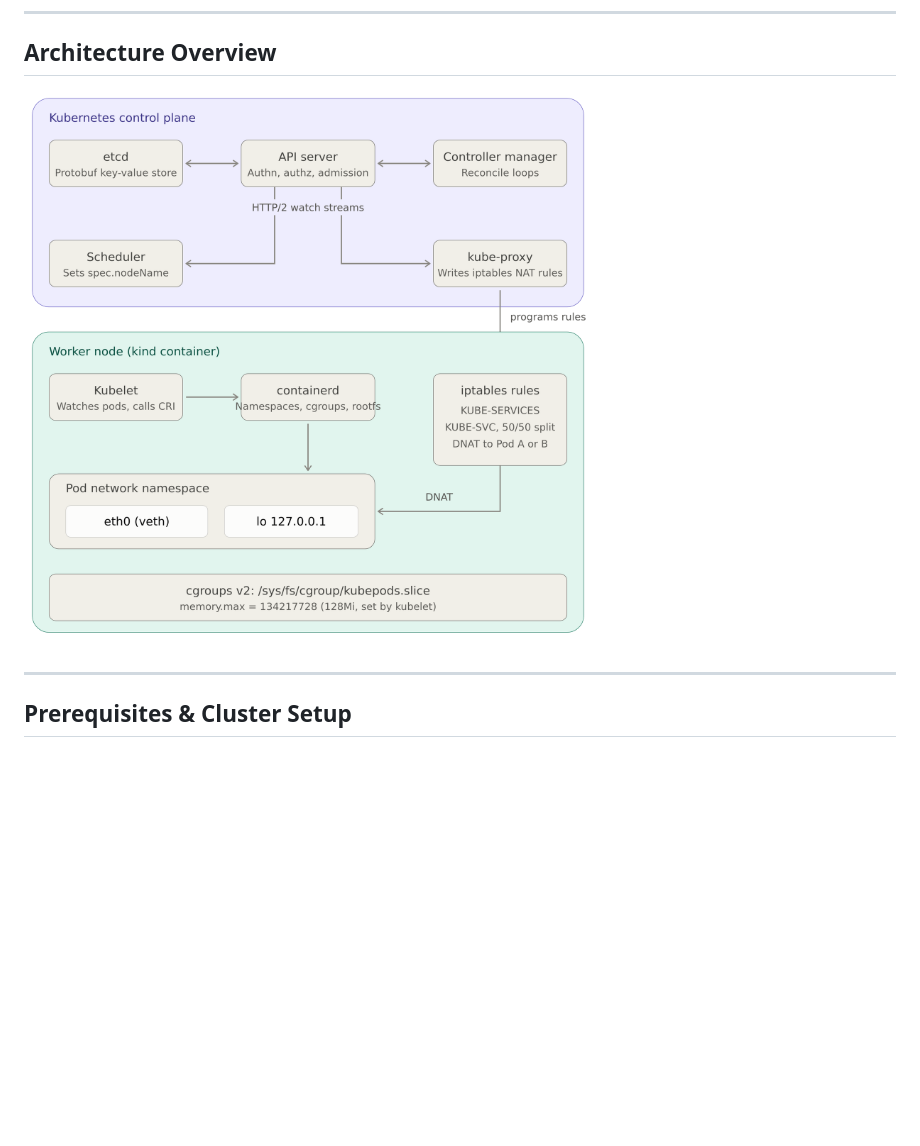
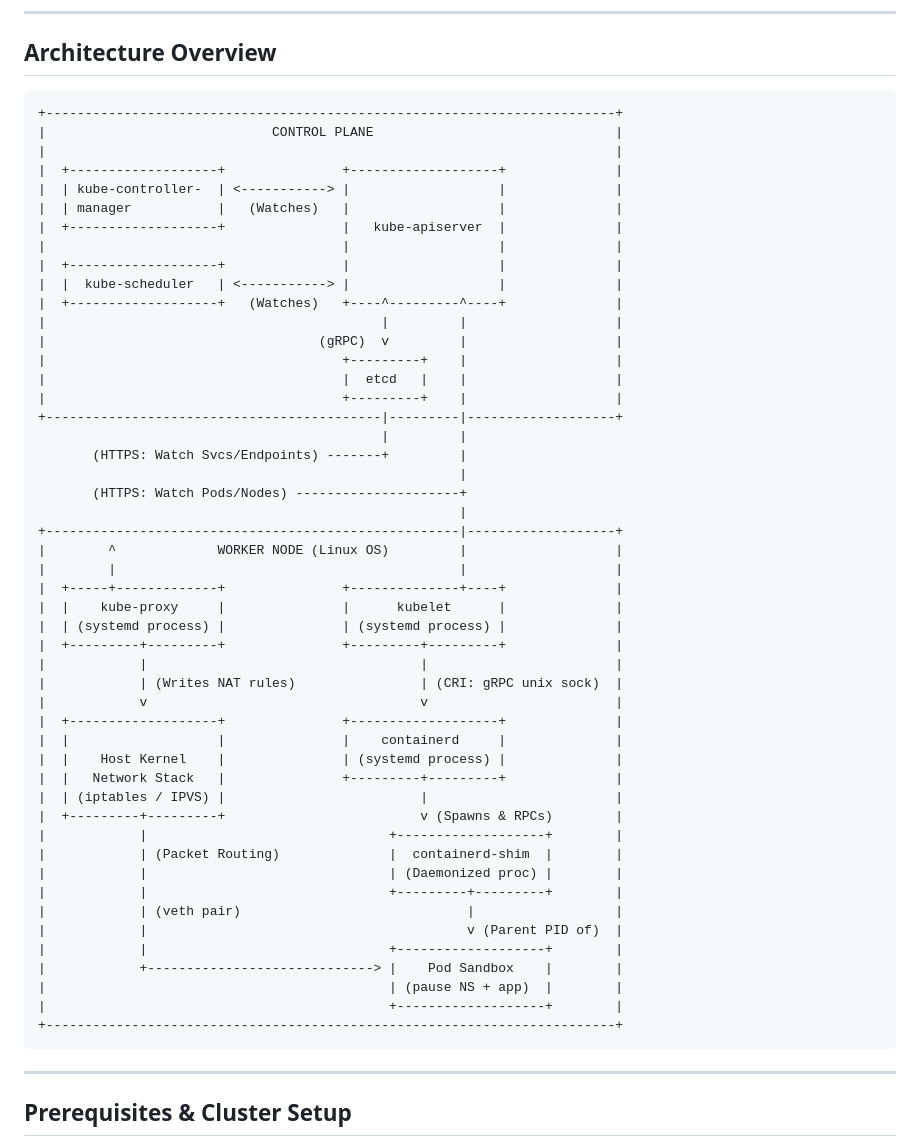
Before and after one commit to ovebepari/project-explore, a Markdown page: K8s-deep-dive-kind/README.md, the part around the change. Rendered like a GitHub page; blank space fills up the shorter version.

Commit message:
Added k8s better arch

````diff
--- a/K8s-deep-dive-kind/README.md
+++ b/K8s-deep-dive-kind/README.md
@@ -5,8 +5,57 @@
 ---
 
 ## Architecture Overview
-
-![Diagram](./images/kubernetes_control_plane_and_worker_node.png)
+```
++-------------------------------------------------------------------------+
+|                             CONTROL PLANE                               |
+|                                                                         |
+|  +-------------------+               +-------------------+              |
+|  | kube-controller-  | <-----------> |                   |              |
+|  | manager           |   (Watches)   |                   |              |
+|  +-------------------+               |   kube-apiserver  |              |
+|                                      |                   |              |
+|  +-------------------+               |                   |              |
+|  |  kube-scheduler   | <-----------> |                   |              |
+|  +-------------------+   (Watches)   +----^---------^----+              |
+|                                           |         |                   |
+|                                   (gRPC)  v         |                   |
+|                                      +---------+    |                   |
+|                                      |  etcd   |    |                   |
+|                                      +---------+    |                   |
++-------------------------------------------|---------|-------------------+
+                                            |         |
+       (HTTPS: Watch Svcs/Endpoints) -------+         |
+                                                      |
+       (HTTPS: Watch Pods/Nodes) ---------------------+
+                                                      |
++-----------------------------------------------------|-------------------+
+|        ^             WORKER NODE (Linux OS)         |                   |
+|        |                                            |                   |
+|  +-----+-------------+               +--------------+----+              |
+|  |    kube-proxy     |               |      kubelet      |              |
+|  | (systemd process) |               | (systemd process) |              |
+|  +---------+---------+               +---------+---------+              |
+|            |                                   |                        |
+|            | (Writes NAT rules)                | (CRI: gRPC unix sock)  |
+|            v                                   v                        |
+|  +-------------------+               +-------------------+              |
+|  |                   |               |    containerd     |              |
+|  |    Host Kernel    |               | (systemd process) |              |
+|  |   Network Stack   |               +---------+---------+              |
+|  | (iptables / IPVS) |                         |                        |
+|  +---------+---------+                         v (Spawns & RPCs)        |
+|            |                               +-------------------+        |
+|            | (Packet Routing)              |  containerd-shim  |        |
+|            |                               | (Daemonized proc) |        |
+|            |                               +---------+---------+        |
+|            | (veth pair)                             |                  |
+|            |                                         v (Parent PID of)  |
+|            |                               +-------------------+        |
+|            +-----------------------------> |    Pod Sandbox    |        |
+|                                            | (pause NS + app)  |        |
+|                                            +-------------------+        |
++-------------------------------------------------------------------------+
+```
 
 ---
 
````
